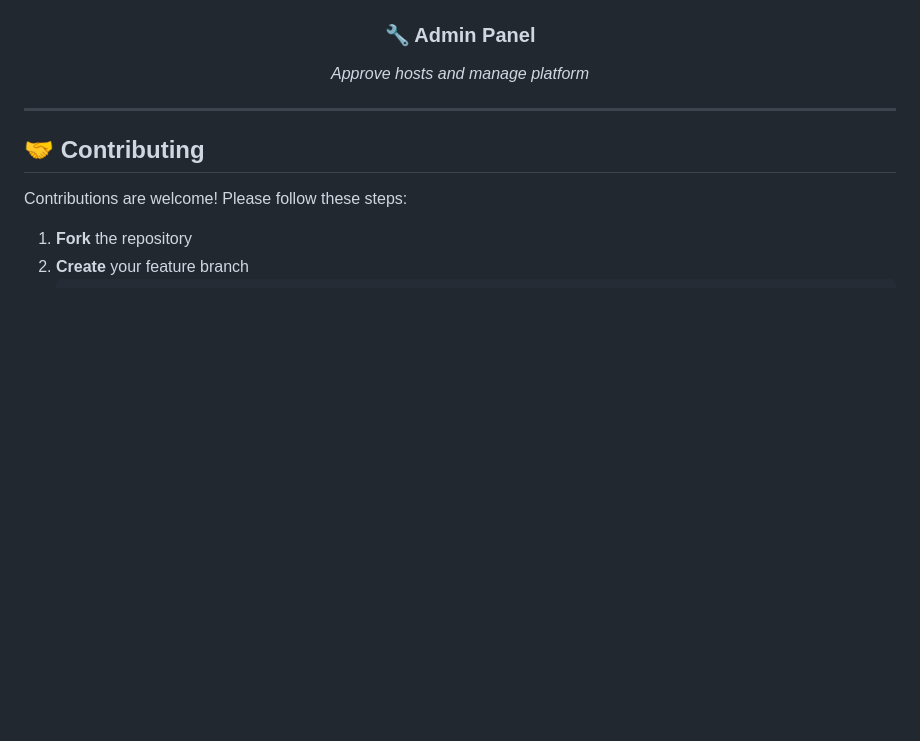
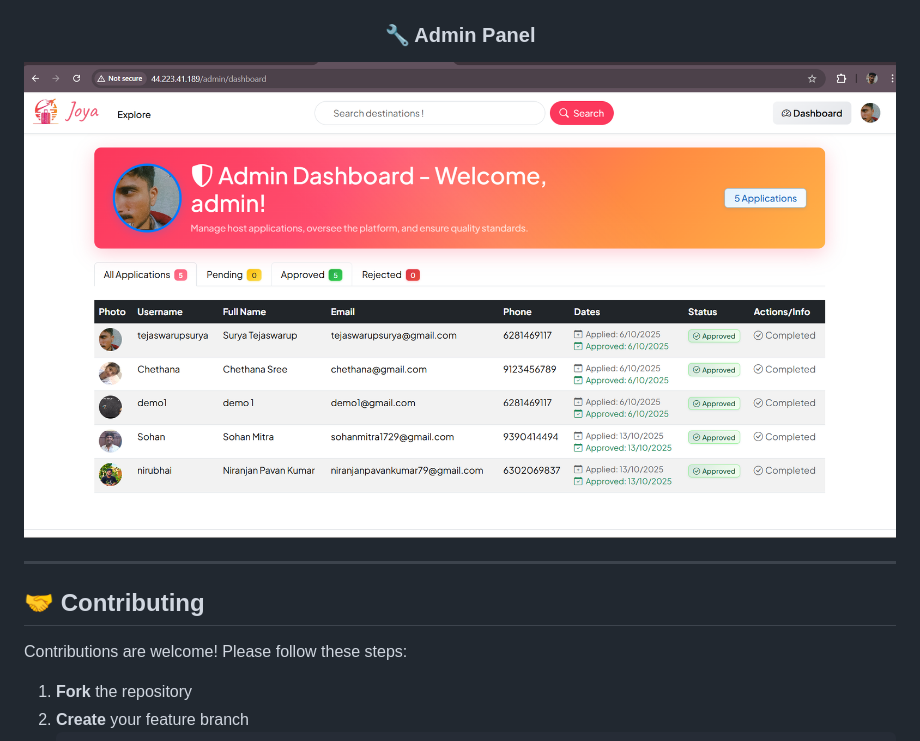
Before and after one commit to Tejaswarupsurya/Joya, a Markdown page: README.md, the part around the change printed below. GitHub-like rendering; pictures changed too: Screenshots/admindashboard.png (added); blank space fills up the shorter version.

```diff
--- a/README.md
+++ b/README.md
@@ -855,7 +857,7 @@ _Manage your property listings_
 
 ### 🔧 Admin Panel
 
-_Approve hosts and manage platform_
+![_Approve hosts and manage platform_](Screenshots/admindashboard.png)
 
 </div>
 
```
Also changed, not shown: other parts of README.md (+8 -6 lines), Screenshot 2025-10-06 183143.png (added), 6 other files.
